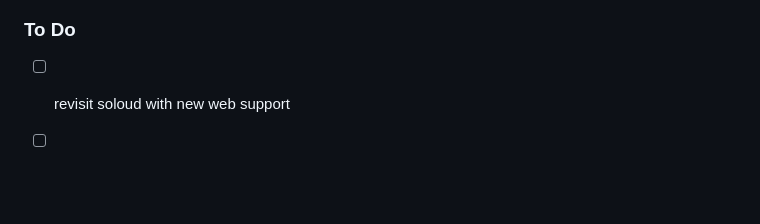
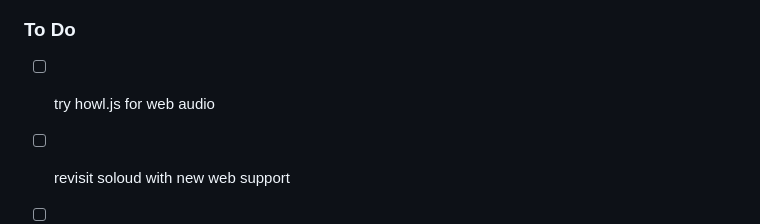
Before and after one commit to IntensiCode/flutternoid, a Markdown page: README.md, the part around the change. GitHub-like rendering; blank space fills up the shorter version.

```diff
--- a/README.md
+++ b/README.md
@@ -49,6 +49,7 @@ https://intensicode.github.io/flutternoid/
 
 ### To Do
 
+- [ ] try howl.js for web audio
 - [ ] revisit soloud with new web support
 - [ ] PERF: web performance became bad suddenly - why?
 
```
